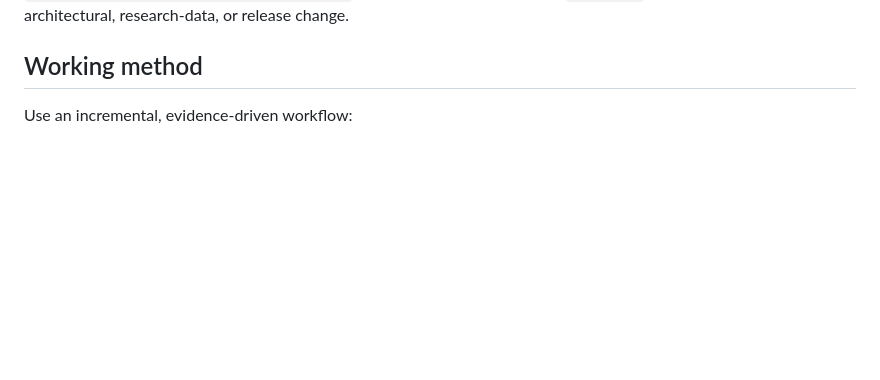
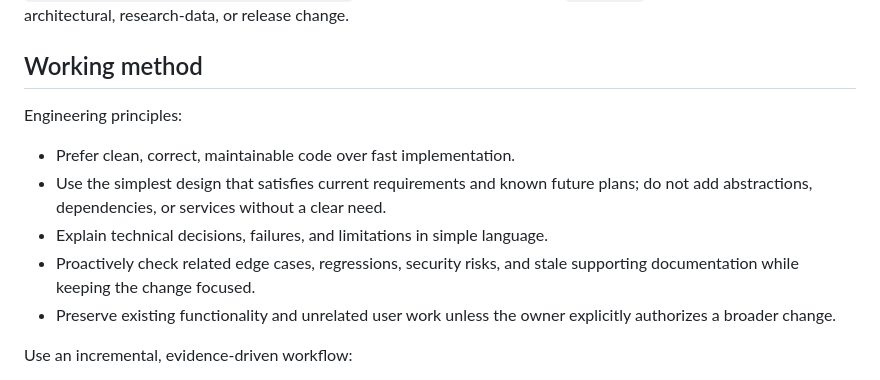
Before and after one commit to CS-Ponkoj/Robotics-Programming-Lab-Live, a Markdown page: AGENTS.md, the part around the change. Drawn GitHub-style; blank space fills up the shorter version.

```diff
--- a/AGENTS.md
+++ b/AGENTS.md
@@ -133,6 +133,18 @@ Read `README.md`, `docs/README.md`,
 change.
 
 ## Working method
+
+Engineering principles:
+
+- Prefer clean, correct, maintainable code over fast implementation.
+- Use the simplest design that satisfies current requirements and known future
+  plans; do not add abstractions, dependencies, or services without a clear
+  need.
+- Explain technical decisions, failures, and limitations in simple language.
+- Proactively check related edge cases, regressions, security risks, and stale
+  supporting documentation while keeping the change focused.
+- Preserve existing functionality and unrelated user work unless the owner
+  explicitly authorizes a broader change.
 
 Use an incremental, evidence-driven workflow:
 
```
Also changed, not shown: README.md (+74 -0 lines).
